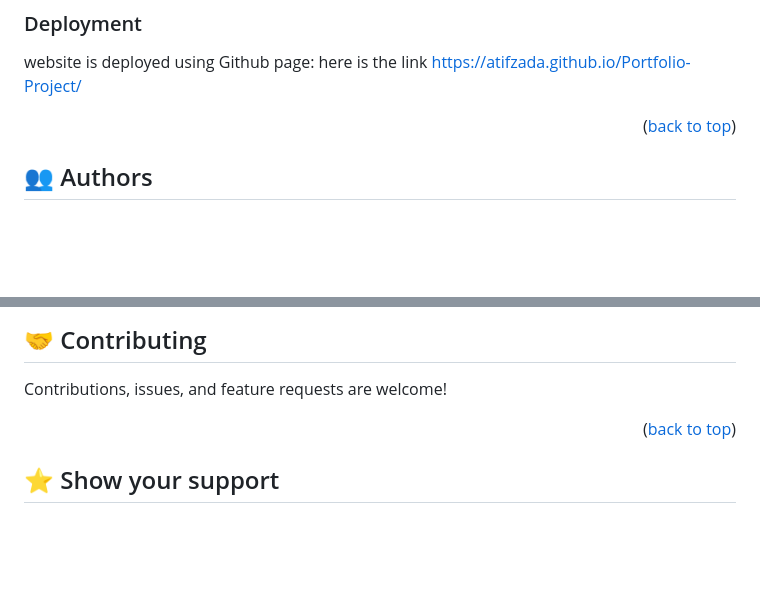
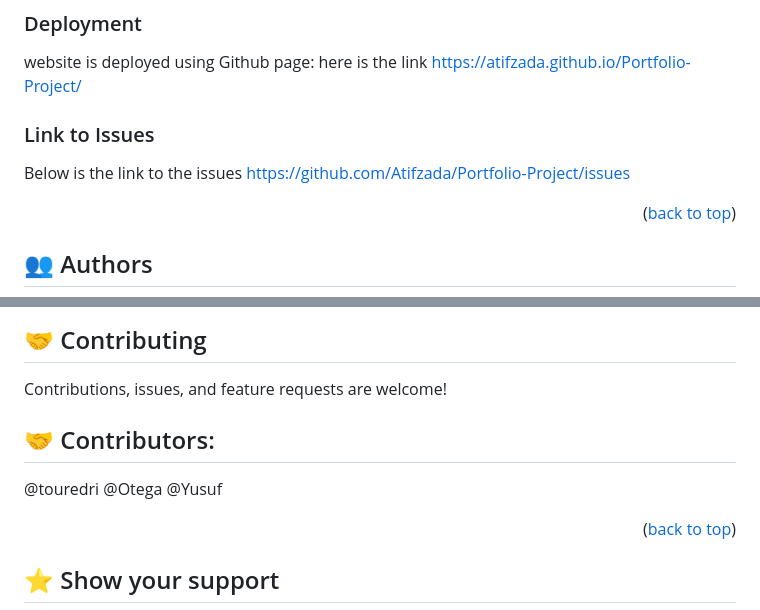
Before and after one commit to Atifzada/Portfolio-Project, a Markdown page: README.md, 2 parts joined by grey strips. Drawn GitHub-style; blank space fills up the shorter version.

Commit message:
Update README file and fixed all the issues

```diff
--- a/README.md
+++ b/README.md
@@ -94,7 +94,9 @@ website is deployed using Github page:
 here is the link
 https://atifzada.github.io/Portfolio-Project/
 
-
+### Link to Issues
+Below is the link to the issues
+https://github.com/Atifzada/Portfolio-Project/issues
 <p align="right">(<a href="#readme-top">back to top</a>)</p>
 
 ## 👥 Authors <a name="authors"></a>
@@ -122,6 +124,11 @@ https://atifzada.github.io/Portfolio-Project/
 
 Contributions, issues, and feature requests are welcome!
 
+## 🤝 Contributors:
+@touredri
+@Otega
+@Yusuf
+
 
 <p align="right">(<a href="#readme-top">back to top</a>)</p>
 
```
